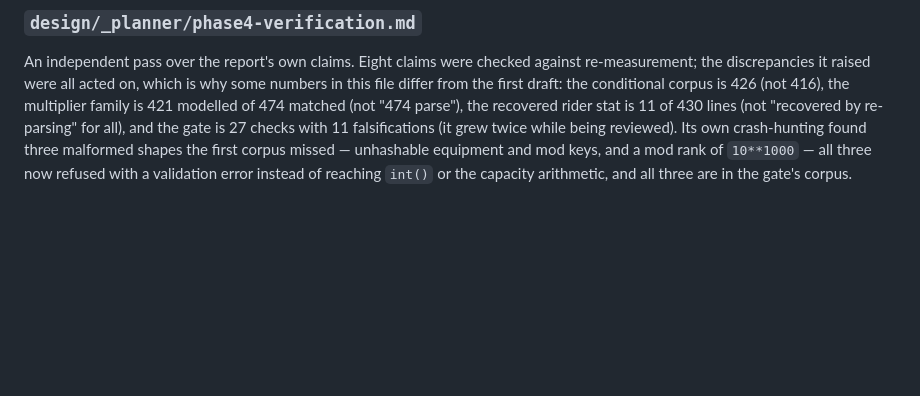
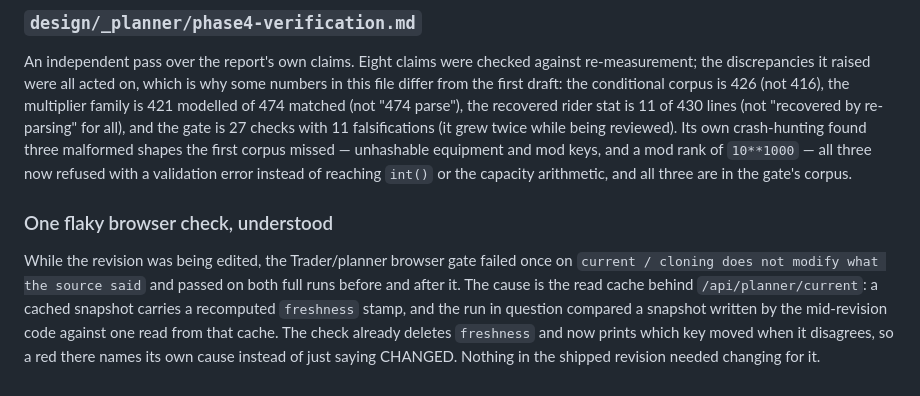
Before and after one commit to JAYST3AM/wfm-dashboard, a Markdown page: design/build-planner/phase4-report.md, the part around the change. Drawn GitHub-style; blank space fills up the shorter version.

Commit message:
Phase 4 report: name the one flaky browser check and why it flaked
The gate failed once on 'cloning does not modify what the source said' while the revision was being
edited, and passed on the runs either side of it. The cause is the read cache behind
/api/planner/current (a cached snapshot carries a recomputed freshness stamp) meeting a snapshot
written by mid-revision code. The report now says so, so a red there is diagnosable rather than
mysterious, and records that nothing in the shipped revision needed changing for it.

```diff
--- a/design/build-planner/phase4-report.md
+++ b/design/build-planner/phase4-report.md
@@ -340,3 +340,13 @@ reviewed). Its own crash-hunting found three malformed shapes the first corpus m
 unhashable equipment and mod keys, and a mod rank of `10**1000` — all three now refused with a
 validation error instead of reaching `int()` or the capacity arithmetic, and all three are in the
 gate's corpus.
+
+### One flaky browser check, understood
+
+While the revision was being edited, the Trader/planner browser gate failed once on
+`current / cloning does not modify what the source said` and passed on both full runs before and
+after it. The cause is the read cache behind `/api/planner/current`: a cached snapshot carries a
+recomputed `freshness` stamp, and the run in question compared a snapshot written by the
+mid-revision code against one read from that cache. The check already deletes `freshness` and now
+prints which key moved when it disagrees, so a red there names its own cause instead of just saying
+CHANGED. Nothing in the shipped revision needed changing for it.
```
